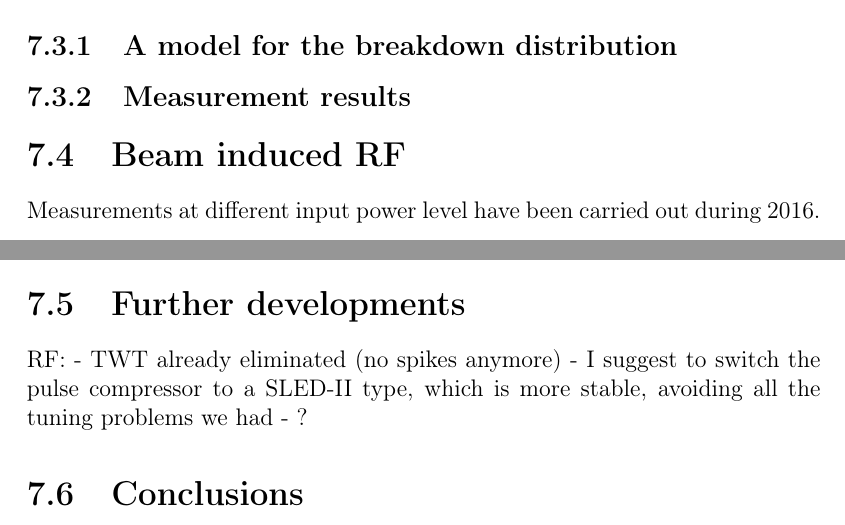
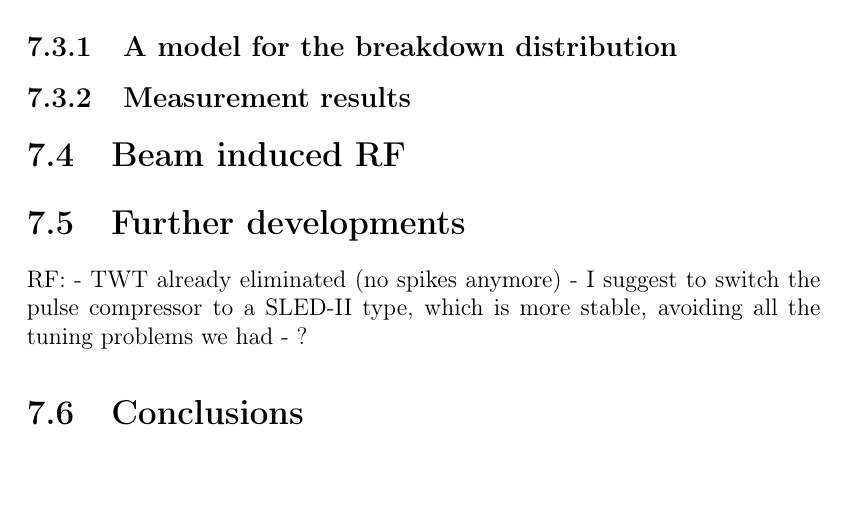
Before and after one commit to esenes/Master-thesis, a LaTeX thesis (thesis.tex, which reads body/chapter5.tex): two parts of pages 62 and 63 of 74 before the commit and part of page 63 of 74 after it, the two joined at a grey line, cut so that both start at the same text, the shorter picture padded with empty space. Compiled offline with pdfLaTeX.

Commit message:
chap7_fri_evening

```diff
--- a/body/chapter5.tex
+++ b/body/chapter5.tex
@@ -97,8 +97,6 @@ The loaded operation is clearly visible  in the RF signals, as shown in Fig.~\re
 
 \section[Beam induced RF]{Beam induced RF}
 
-Measurements at different input power level have been carried out during 2016.
-
 
 
 
```
